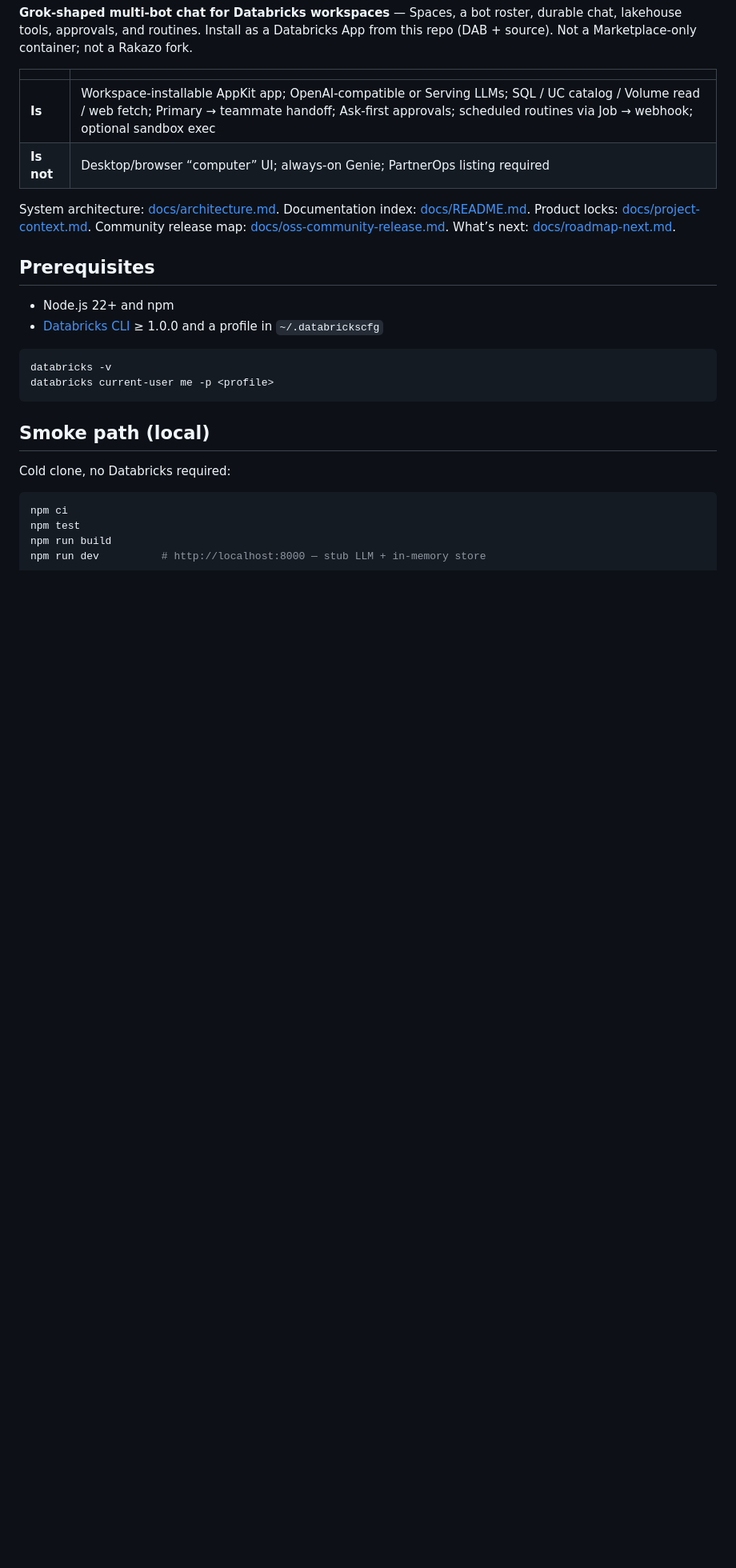
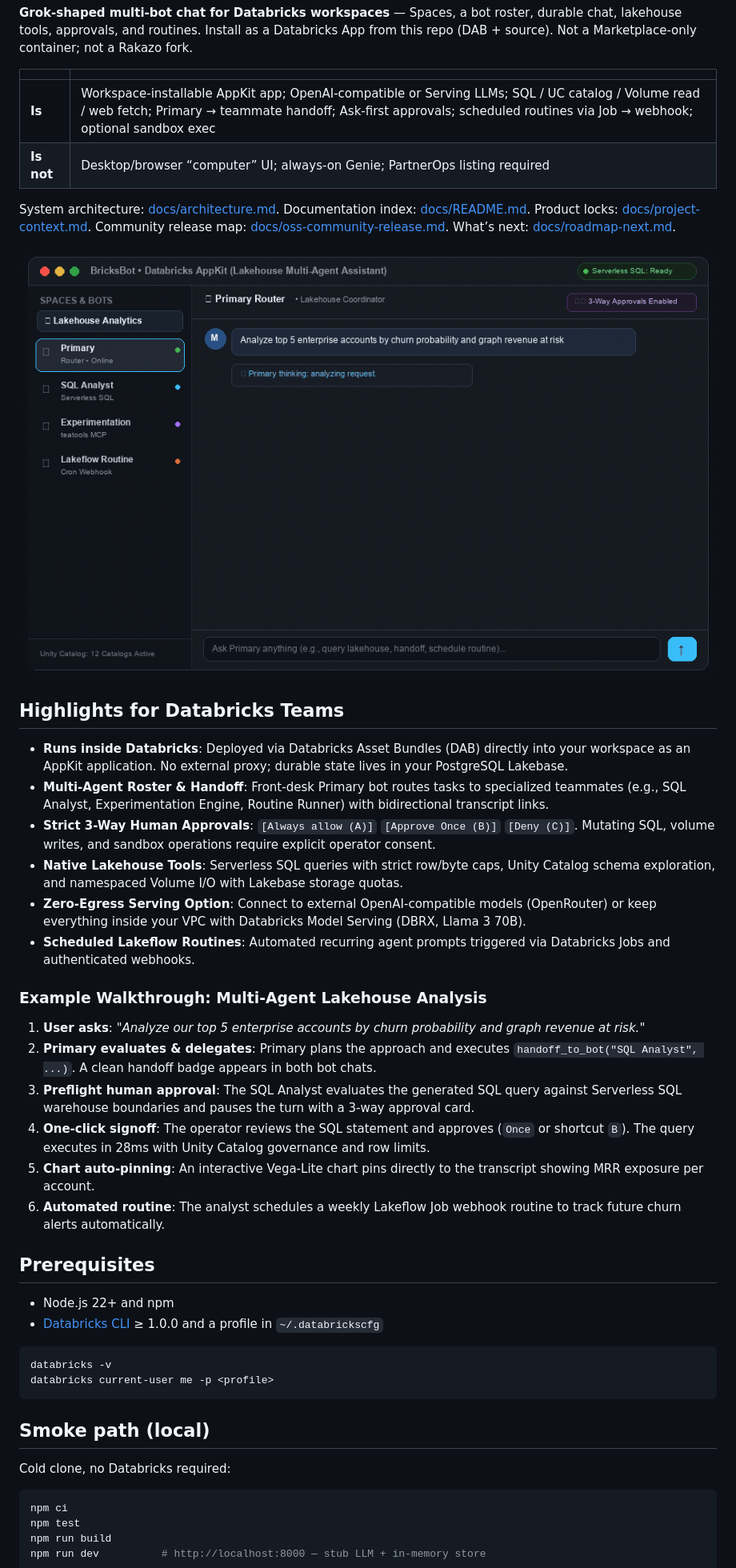
Before and after one commit to matheusbuniotto/bricksbot, a Markdown page: README.md, the part around the change. Shown at 80% size. Rendered like a GitHub page; pictures changed too: docs/assets/bricksbot-demo.gif (added); blank space fills up the shorter version.

Commit message:
docs(readme): add animated demo preview, highlights, and walkthrough for community share

```diff
--- a/README.md
+++ b/README.md
@@ -8,6 +8,28 @@
 | **Is not** | Desktop/browser “computer” UI; always-on Genie; PartnerOps listing required |
 
 System architecture: [docs/architecture.md](docs/architecture.md). Documentation index: [docs/README.md](docs/README.md). Product locks: [docs/project-context.md](docs/project-context.md). Community release map: [docs/oss-community-release.md](docs/oss-community-release.md). What’s next: [docs/roadmap-next.md](docs/roadmap-next.md).
+
+<p align="center">
+  <img src="docs/assets/bricksbot-demo.gif" alt="BricksBot Demo: Grok-Style Multi-Bot Lakehouse Chat with 3-Way Approvals" width="880" />
+</p>
+
+## Highlights for Databricks Teams
+
+- **Runs inside Databricks**: Deployed via Databricks Asset Bundles (DAB) directly into your workspace as an AppKit application. No external proxy; durable state lives in your PostgreSQL Lakebase.
+- **Multi-Agent Roster & Handoff**: Front-desk Primary bot routes tasks to specialized teammates (e.g., SQL Analyst, Experimentation Engine, Routine Runner) with bidirectional transcript links.
+- **Strict 3-Way Human Approvals**: `[Always allow (A)]` `[Approve Once (B)]` `[Deny (C)]`. Mutating SQL, volume writes, and sandbox operations require explicit operator consent.
+- **Native Lakehouse Tools**: Serverless SQL queries with strict row/byte caps, Unity Catalog schema exploration, and namespaced Volume I/O with Lakebase storage quotas.
+- **Zero-Egress Serving Option**: Connect to external OpenAI-compatible models (OpenRouter) or keep everything inside your VPC with Databricks Model Serving (DBRX, Llama 3 70B).
+- **Scheduled Lakeflow Routines**: Automated recurring agent prompts triggered via Databricks Jobs and authenticated webhooks.
+
+### Example Walkthrough: Multi-Agent Lakehouse Analysis
+
+1. **User asks**: *"Analyze our top 5 enterprise accounts by churn probability and graph revenue at risk."*
+2. **Primary evaluates & delegates**: Primary plans the approach and executes `handoff_to_bot("SQL Analyst", ...)`. A clean handoff badge appears in both bot chats.
+3. **Preflight human approval**: The SQL Analyst evaluates the generated SQL query against Serverless SQL warehouse boundaries and pauses the turn with a 3-way approval card.
+4. **One-click signoff**: The operator reviews the SQL statement and approves (`Once` or shortcut `B`). The query executes in 28ms with Unity Catalog governance and row limits.
+5. **Chart auto-pinning**: An interactive Vega-Lite chart pins directly to the transcript showing MRR exposure per account.
+6. **Automated routine**: The analyst schedules a weekly Lakeflow Job webhook routine to track future churn alerts automatically.
 
 ## Prerequisites
 
```
Also changed, not shown: docs/oss-community-release.md (+2 -2 lines).
